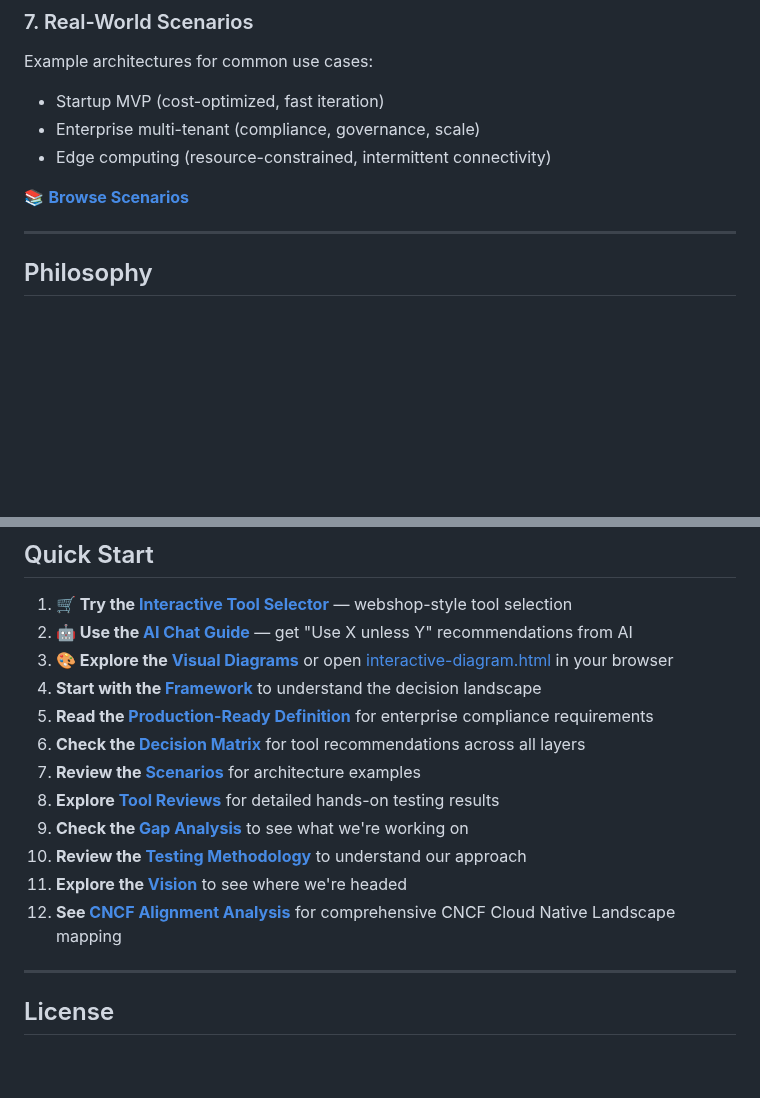
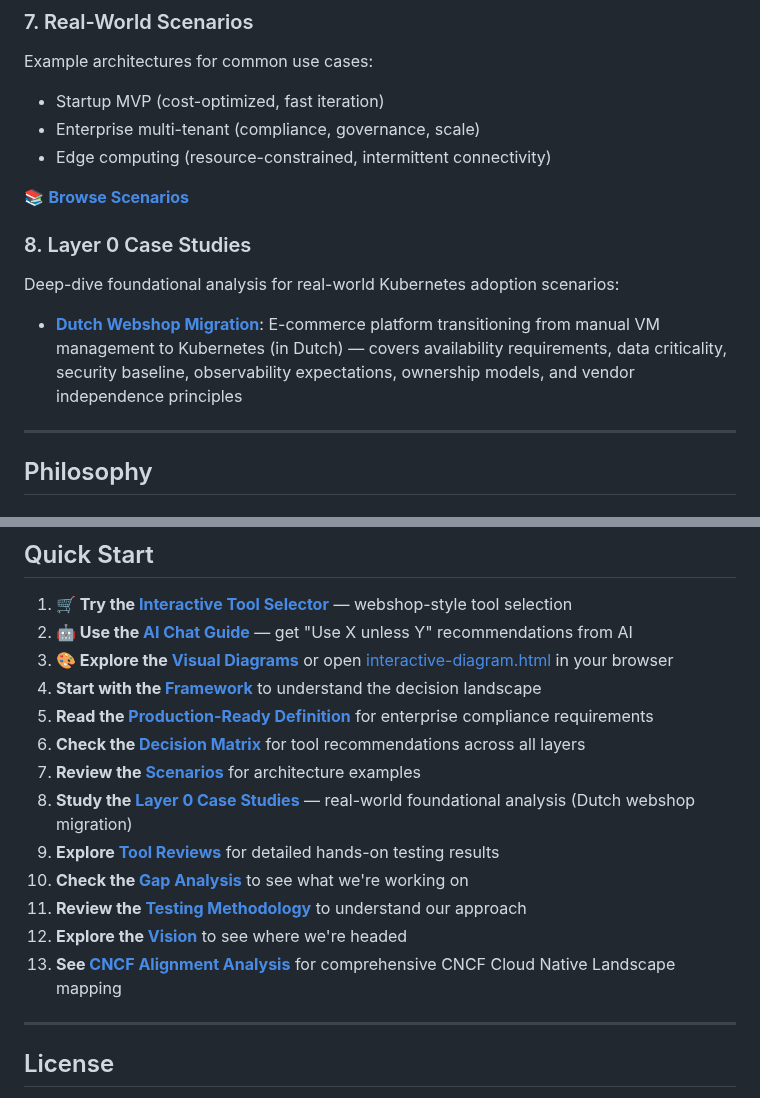
Before and after one commit to vanhoutenbos/KubeCompass, a Markdown page: README.md, 2 parts joined by grey strips. Drawn GitHub-style; blank space fills up the shorter version.

Commit message:
Update README to reference Layer 0 webshop case study
Co-authored-by: vanhoutenbos <10237926+vanhoutenbos@users.noreply.github.com>

```diff
--- a/README.md
+++ b/README.md
@@ -118,6 +118,10 @@ Example architectures for common use cases:
 
 📚 **[Browse Scenarios](SCENARIOS.md)**
 
+### 8. Layer 0 Case Studies
+Deep-dive foundational analysis for real-world Kubernetes adoption scenarios:
+- **[Dutch Webshop Migration](LAYER_0_WEBSHOP_CASE.md)**: E-commerce platform transitioning from manual VM management to Kubernetes (in Dutch) — covers availability requirements, data criticality, security baseline, observability expectations, ownership models, and vendor independence principles
+
 ---
 
 ## Philosophy
@@ -177,11 +181,12 @@ We're not here to sell you SaaS licenses or enterprise support contracts. If a t
 5. **Read the [Production-Ready Definition](PRODUCTION_READY.md)** for enterprise compliance requirements
 6. **Check the [Decision Matrix](MATRIX.md)** for tool recommendations across all layers
 7. **Review the [Scenarios](SCENARIOS.md)** for architecture examples
-8. **Explore [Tool Reviews](reviews/)** for detailed hands-on testing results
-9. **Check the [Gap Analysis](GAP_ANALYSIS.md)** to see what we're working on
-10. **Review the [Testing Methodology](TESTING_METHODOLOGY.md)** to understand our approach
-11. **Explore the [Vision](VISION.md)** to see where we're headed
-12. **See [CNCF Alignment Analysis](CNCF_ALIGNMENT.md)** for comprehensive CNCF Cloud Native Landscape mapping
+8. **Study the [Layer 0 Case Studies](LAYER_0_WEBSHOP_CASE.md)** — real-world foundational analysis (Dutch webshop migration)
+9. **Explore [Tool Reviews](reviews/)** for detailed hands-on testing results
+10. **Check the [Gap Analysis](GAP_ANALYSIS.md)** to see what we're working on
+11. **Review the [Testing Methodology](TESTING_METHODOLOGY.md)** to understand our approach
+12. **Explore the [Vision](VISION.md)** to see where we're headed
+13. **See [CNCF Alignment Analysis](CNCF_ALIGNMENT.md)** for comprehensive CNCF Cloud Native Landscape mapping
 
 ---
 
```
